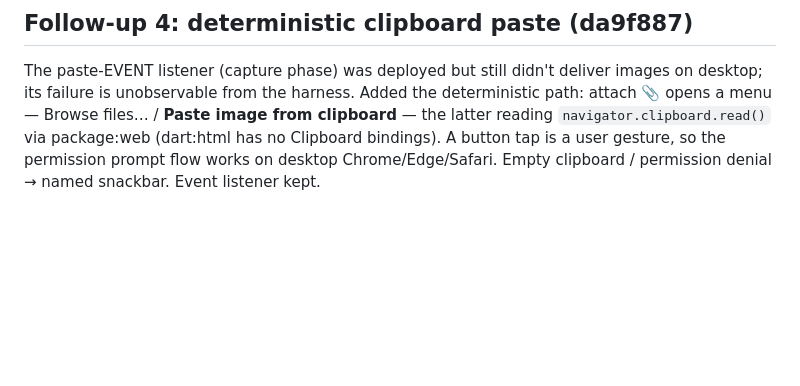
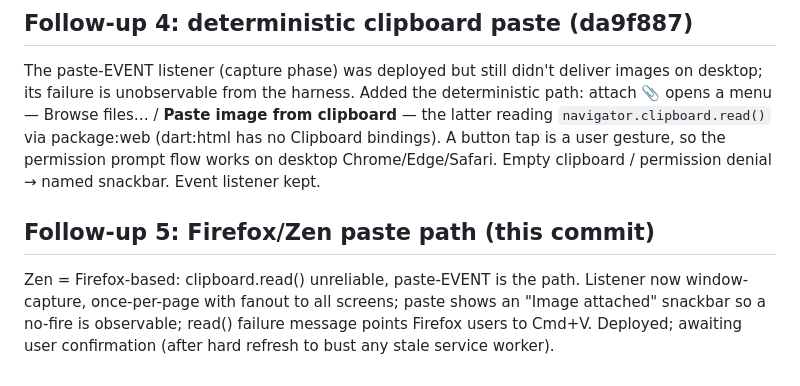
Before and after one commit to SomeoneIsWorking/pinest, a Markdown page: docs/issues/015-autodeploy-steer-paste-bash.md, the part around the change. Rendered like a GitHub page; blank space fills up the shorter version.

Commit message:
Record I-015 follow-up 5

```diff
--- a/docs/issues/015-autodeploy-steer-paste-bash.md
+++ b/docs/issues/015-autodeploy-steer-paste-bash.md
@@ -99,3 +99,11 @@ from clipboard** — the latter reading `navigator.clipboard.read()` via
 package:web (dart:html has no Clipboard bindings). A button tap is a user
 gesture, so the permission prompt flow works on desktop Chrome/Edge/Safari.
 Empty clipboard / permission denial → named snackbar. Event listener kept.
+
+## Follow-up 5: Firefox/Zen paste path (this commit)
+
+Zen = Firefox-based: clipboard.read() unreliable, paste-EVENT is the path.
+Listener now window-capture, once-per-page with fanout to all screens; paste
+shows an "Image attached" snackbar so a no-fire is observable; read() failure
+message points Firefox users to Cmd+V. Deployed; awaiting user confirmation
+(after hard refresh to bust any stale service worker).
```
